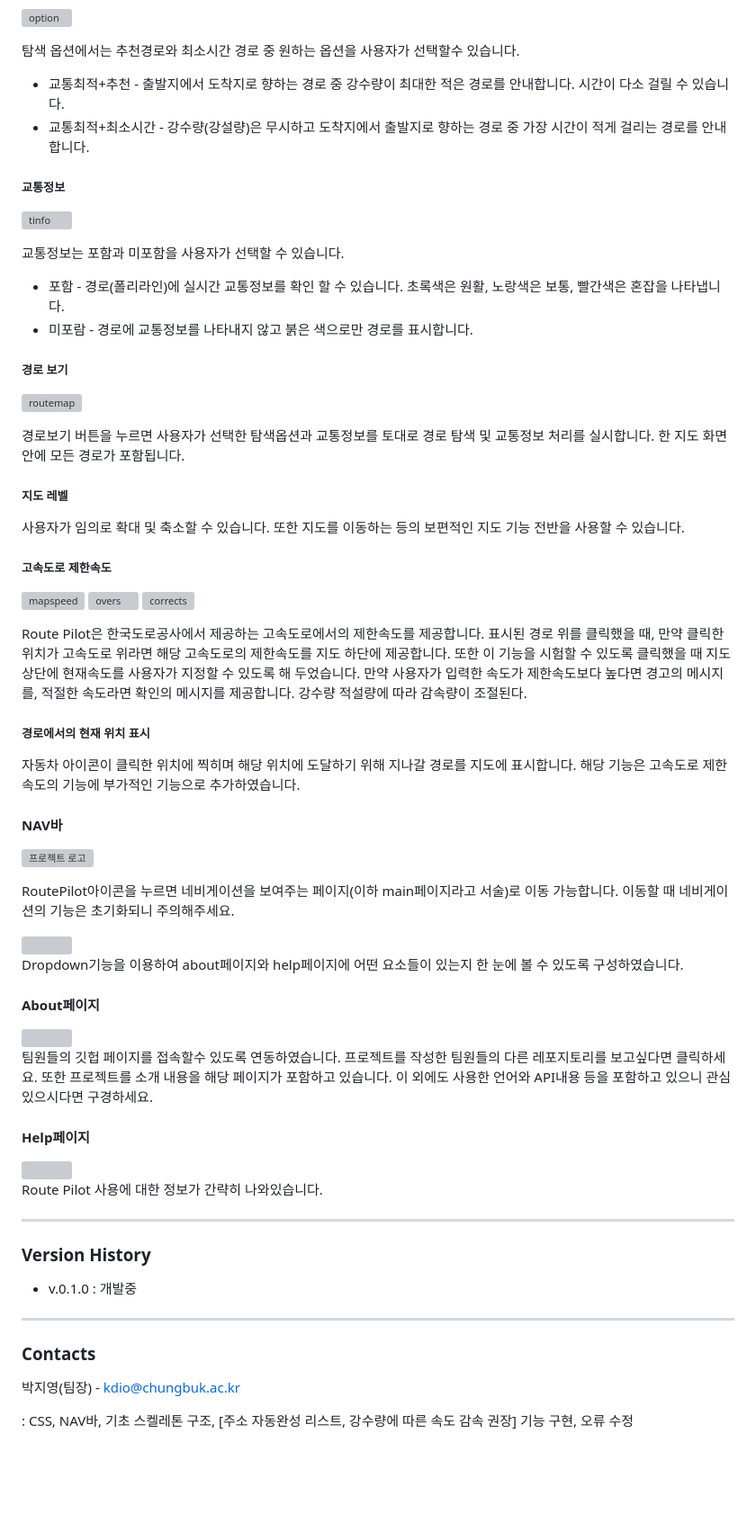
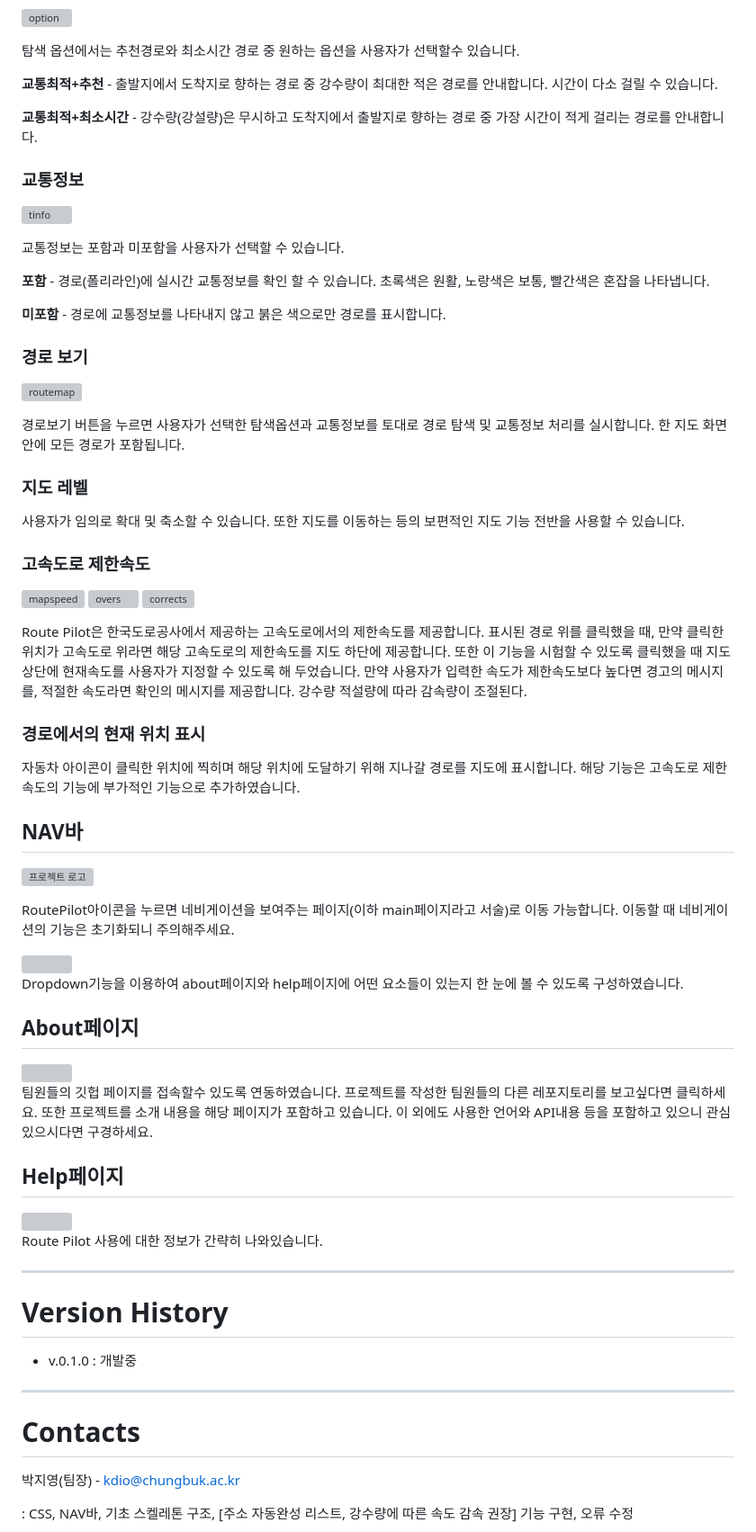
Before and after one commit to PJY00/LLPC_RoutePilot, a Markdown page: README.md, the part around the change printed below. Shown: that part at 90% size. GitHub-like rendering; blank space fills up the shorter version; grey boxes are pictures that could not be loaded.

```diff
--- a/README.md
+++ b/README.md
@@ -98,38 +98,40 @@ Route Pilot은 날씨(강수량 및 강설량)기반의 네비게이션을 제
 
 탐색 옵션에서는 추천경로와 최소시간 경로 중 원하는 옵션을 사용자가 선택할수 있습니다.
 
-* 교통최적+추천 - 출발지에서 도착지로 향하는 경로 중 강수량이 최대한 적은 경로를 안내합니다. 시간이 다소 걸릴 수 있습니다.
-* 교통최적+최소시간 - 강수량(강설량)은 무시하고 도착지에서 출발지로 향하는 경로 중 가장 시간이 적게 걸리는 경로를 안내합니다.
+**교통최적+추천** - 출발지에서 도착지로 향하는 경로 중 강수량이 최대한 적은 경로를 안내합니다. 시간이 다소 걸릴 수 있습니다.
 
-##### 교통정보
+**교통최적+최소시간** - 강수량(강설량)은 무시하고 도착지에서 출발지로 향하는 경로 중 가장 시간이 적게 걸리는 경로를 안내합니다.
+
+### 교통정보
 ![tinfo](RoutePilot/static/images/trafficinfo.png)
 
 
 교통정보는 포함과 미포함을 사용자가 선택할 수 있습니다.
 
-* 포함 - 경로(폴리라인)에 실시간 교통정보를 확인 할 수 있습니다. 초록색은 원활, 노랑색은 보통, 빨간색은 혼잡을 나타냅니다.
-* 미포람 - 경로에 교통정보를 나타내지 않고 붉은 색으로만 경로를 표시합니다.
+**포함** - 경로(폴리라인)에 실시간 교통정보를 확인 할 수 있습니다. 초록색은 원활, 노랑색은 보통, 빨간색은 혼잡을 나타냅니다.
 
-##### 경로 보기
+**미포함** - 경로에 교통정보를 나타내지 않고 붉은 색으로만 경로를 표시합니다.
+
+### 경로 보기
 ![routemap](RoutePilot/static/images/routemap.png)
 
 
 경로보기 버튼을 누르면 사용자가 선택한 탐색옵션과 교통정보를 토대로 경로 탐색 및 교통정보 처리를 실시합니다. 한 지도 화면 안에 모든 경로가 포함됩니다.
 
-##### 지도 레벨
+### 지도 레벨
 사용자가 임의로 확대 및 축소할 수 있습니다. 또한 지도를 이동하는 등의 보편적인 지도 기능 전반을 사용할 수 있습니다.
 
-##### 고속도로 제한속도
+### 고속도로 제한속도
 ![mapspeed](RoutePilot/static/images/mapspeed.png)
 ![overs](RoutePilot/static/images/overspeed.png)
 ![corrects](RoutePilot/static/images/correctspeed.png)
 
 Route Pilot은 한국도로공사에서 제공하는 고속도로에서의 제한속도를 제공합니다. 표시된 경로 위를 클릭했을 때, 만약 클릭한 위치가 고속도로 위라면 해당 고속도로의 제한속도를 지도 하단에 제공합니다. 또한 이 기능을 시험할 수 있도록 클릭했을 때 지도 상단에 현재속도를 사용자가 지정할 수 있도록 해 두었습니다. 만약 사용자가 입력한 속도가 제한속도보다 높다면 경고의 메시지를, 적절한 속도라면 확인의 메시지를 제공합니다. 강수량 적설량에 따라 감속량이 조절된다.
 
-##### 경로에서의 현재 위치 표시
+### 경로에서의 현재 위치 표시
 자동차 아이콘이 클릭한 위치에 찍히며 해당 위치에 도달하기 위해 지나갈 경로를 지도에 표시합니다. 해당 기능은 고속도로 제한 속도의 기능에 부가적인 기능으로 추가하였습니다.
 
-#### NAV바
+## NAV바
 ![프로젝트 로고](RoutePilot/static/images/RPlogo.png)
 
 RoutePilot아이콘을 누르면 네비게이션을 보여주는 페이지(이하 main페이지라고 서술)로 이동 가능합니다. 이동할 때 네비게이션의 기능은 초기화되니 주의해주세요.
@@ -138,24 +140,24 @@ RoutePilot아이콘을 누르면 네비게이션을 보여주는 페이지(이
 
 Dropdown기능을 이용하여 about페이지와 help페이지에 어떤 요소들이 있는지 한 눈에 볼 수 있도록 구성하였습니다.
 
-#### About페이지
+## About페이지
 <img src="RoutePilot/static/images/aboutpage.png" width="450">
 
 팀원들의 깃헙 페이지를 접속할수 있도록 연동하였습니다. 프로젝트를 작성한 팀원들의 다른 레포지토리를 보고싶다면 클릭하세요. 또한 프로젝트를 소개 내용을 해당 페이지가 포함하고 있습니다. 이 외에도 사용한 언어와 API내용 등을 포함하고 있으니 관심 있으시다면 구경하세요.
 
-#### Help페이지
+## Help페이지
 <img src="RoutePilot/static/images/helppage.png" width="450">
 
 Route Pilot 사용에 대한 정보가 간략히 나와있습니다.
 
 ---
 
-### Version History
+# Version History
 
 * v.0.1.0 : 개발중
 
 ---
-### Contacts
+# Contacts
 
 박지영(팀장) - kdio@chungbuk.ac.kr
 
```
Also changed, not shown: other parts of README.md (+13 -13 lines).
